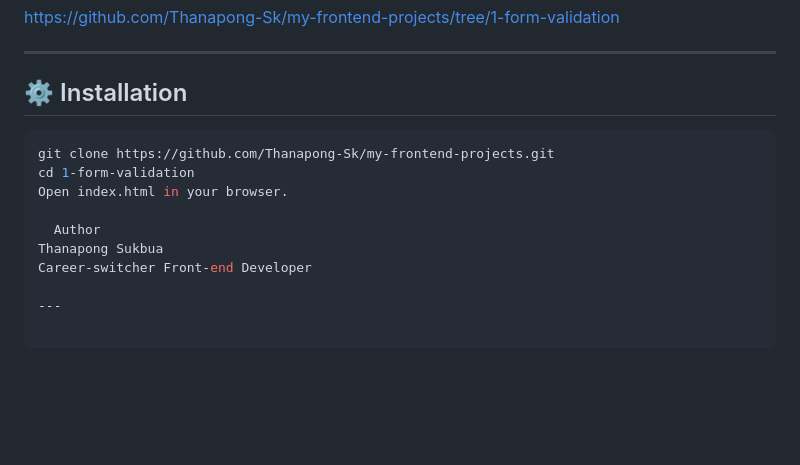
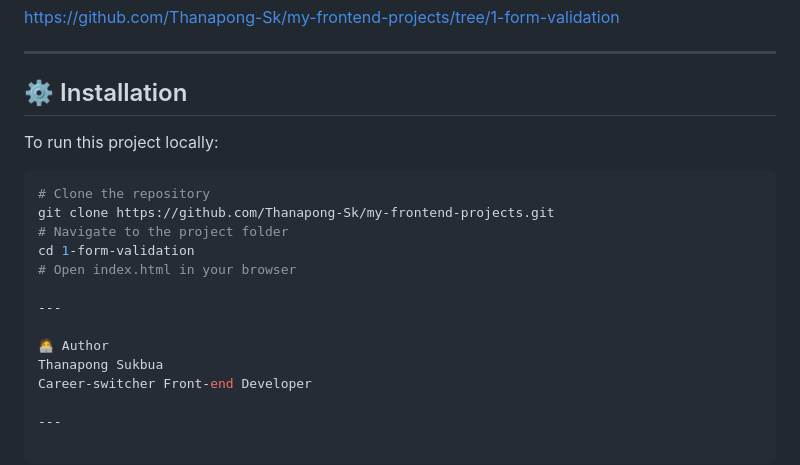
Before and after one commit to Thanapong-Sk/my-frontend-projects, a Markdown page: README.md, the part around the change. GitHub-like rendering; blank space fills up the shorter version.

Commit message:
Update installation section in README for clearer steps

````diff
--- a/README.md
+++ b/README.md
@@ -129,12 +129,17 @@ This approach allows easy scalability without rewriting styles.
 
 ## ⚙️ Installation
 
+To run this project locally:
 ```bash
+# Clone the repository
 git clone https://github.com/Thanapong-Sk/my-frontend-projects.git
+# Navigate to the project folder
 cd 1-form-validation
-Open index.html in your browser.
+# Open index.html in your browser
 
-  Author
+---
+
+🧑‍💻 Author
 Thanapong Sukbua
 Career-switcher Front-end Developer
 
````
